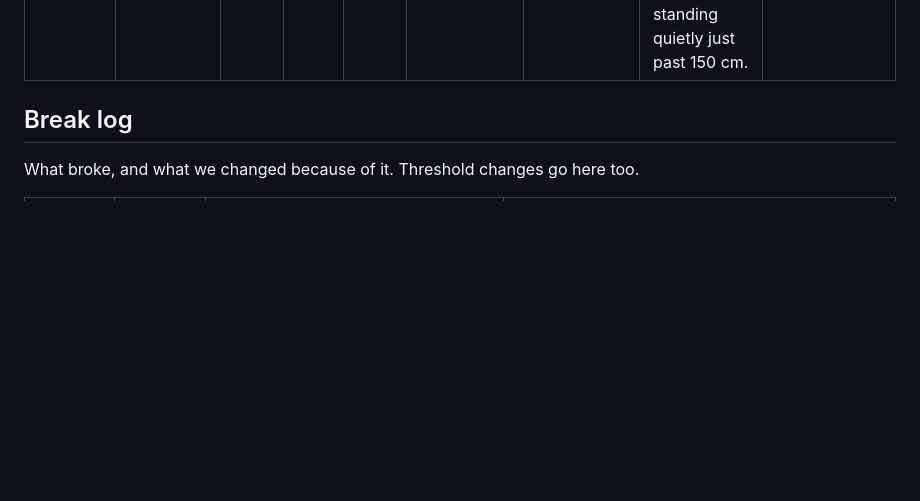
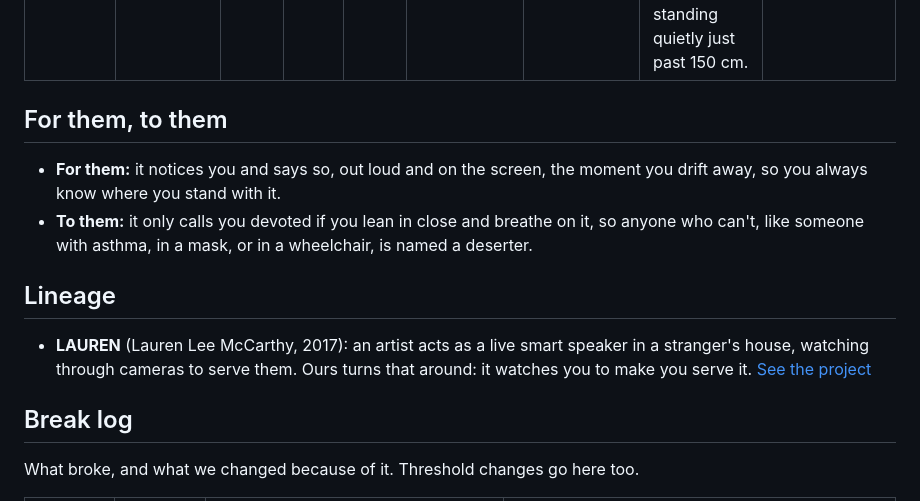
Before and after one commit to kliddle29/sensor-project, a Markdown page: README.md, the part around the change. Rendered like a GitHub page; blank space fills up the shorter version.

Commit message:
README: say what the piece does for and to people, and its lineage
Fixes #28. One sentence each on what Don't Leave does for the person and
to them, taken from the charter, and a Lineage entry for LAUREN (Lauren
Lee McCarthy, 2017), the work the charter says it sits next to.

Co-Authored-By: Claude Opus 5.5 <noreply@anthropic.com>

```diff
--- a/README.md
+++ b/README.md
@@ -74,6 +74,15 @@ Rows are checked top to bottom, and the first one true for its whole hold wins.
 | deserter | 49, 48, 46 cm | 50 | 5 | 2 s | the word DESERTER on the OLED, with the red LED flashing and the siren | D7 red flashes; D4 siren speeds up; OLED prints DESERTER | For them: it tells you, out loud, that it noticed you drifting. To them: it calls stepping back to talk to a friend desertion, and sirens at you for it. | @kliddle29 |
 | nobody | 213.9, 214.8, 213.2 cm (empty table, Nov 2, before the rewire) | 150 | 10 | 5 s | the screen goes blank but for one blinking dot | D5, D6, D7 off; buzzer silent; OLED blank but for a dot every 5 s | For them: it rests instead of shouting at an empty room. To them: it can't tell someone who left from someone standing quietly just past 150 cm. | @kliddle29 @BrysonAI30 |
 
+## For them, to them
+
+- **For them:** it notices you and says so, out loud and on the screen, the moment you drift away, so you always know where you stand with it.
+- **To them:** it only calls you devoted if you lean in close and breathe on it, so anyone who can't, like someone with asthma, in a mask, or in a wheelchair, is named a deserter.
+
+## Lineage
+
+- **LAUREN** (Lauren Lee McCarthy, 2017): an artist acts as a live smart speaker in a stranger's house, watching through cameras to serve them. Ours turns that around: it watches you to make you serve it. [See the project](https://get-lauren.net/LAUREN)
+
 ## Break log
 
 What broke, and what we changed because of it. Threshold changes go here too.
```
